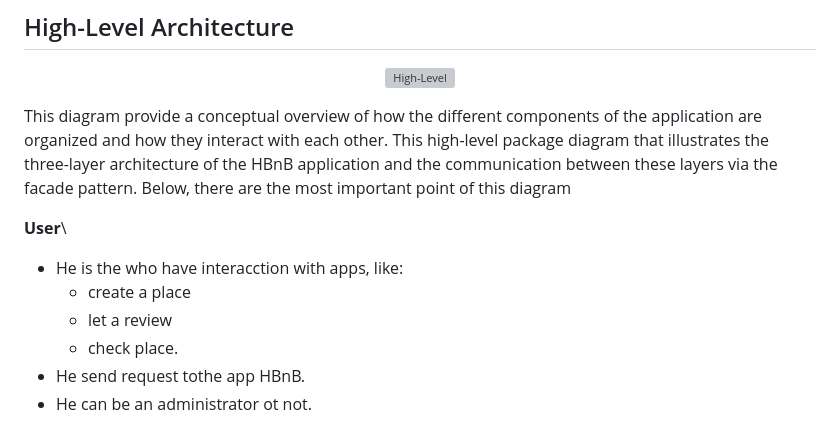
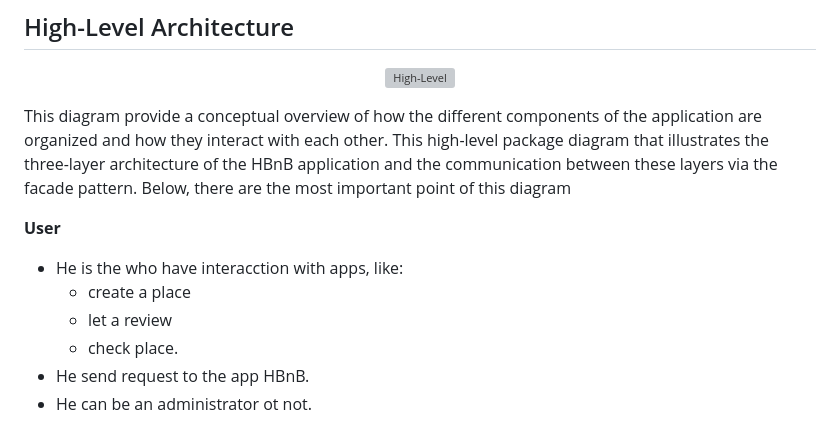
Before and after one commit to CecileLAROCHE/holbertonschool-hbnb, a Markdown page: Part 1/Technical_Document.md, the part around the change printed below. Rendered like a GitHub page; grey boxes are pictures that could not be loaded.

```diff
--- a/Part 1/Technical_Document.md
+++ b/Part 1/Technical_Document.md
@@ -16,13 +16,13 @@ This diagram provide a conceptual overview of how the different components of th
 This high-level package diagram that illustrates the three-layer architecture of the HBnB application and the communication between these layers via the facade pattern.
 Below, there are the most important point of this diagram
 
-**User**\
+**User**
 
 * He is the who have interacction with apps, like:
   * create a place
   * let a review
   * check place.
-* He send request tothe app HBnB.
+* He send request to the app HBnB.
 * He can be an administrator ot not.
 
 **Presentation Layer**\
```
Also changed, not shown: other parts of Part 1/Technical_Document.md (+19 -19 lines).
